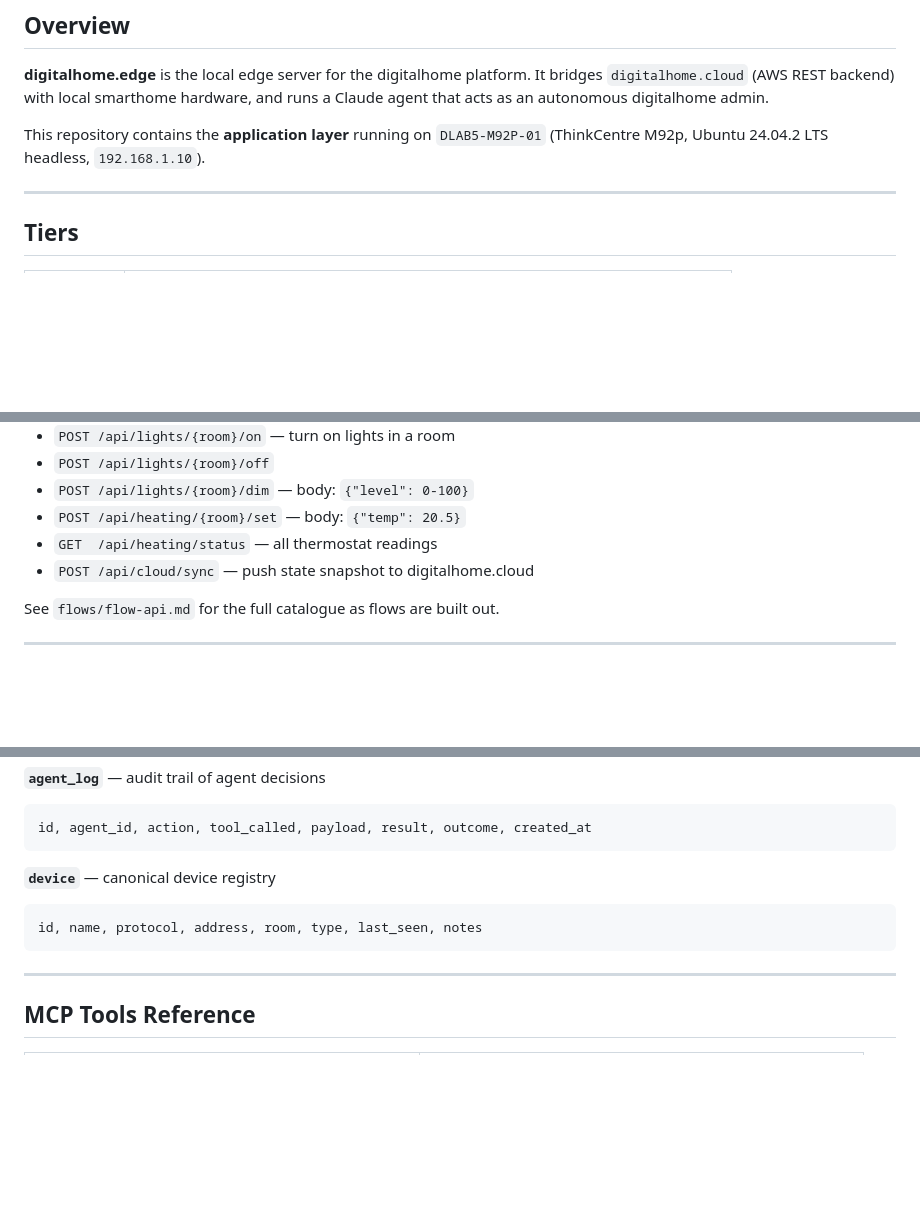
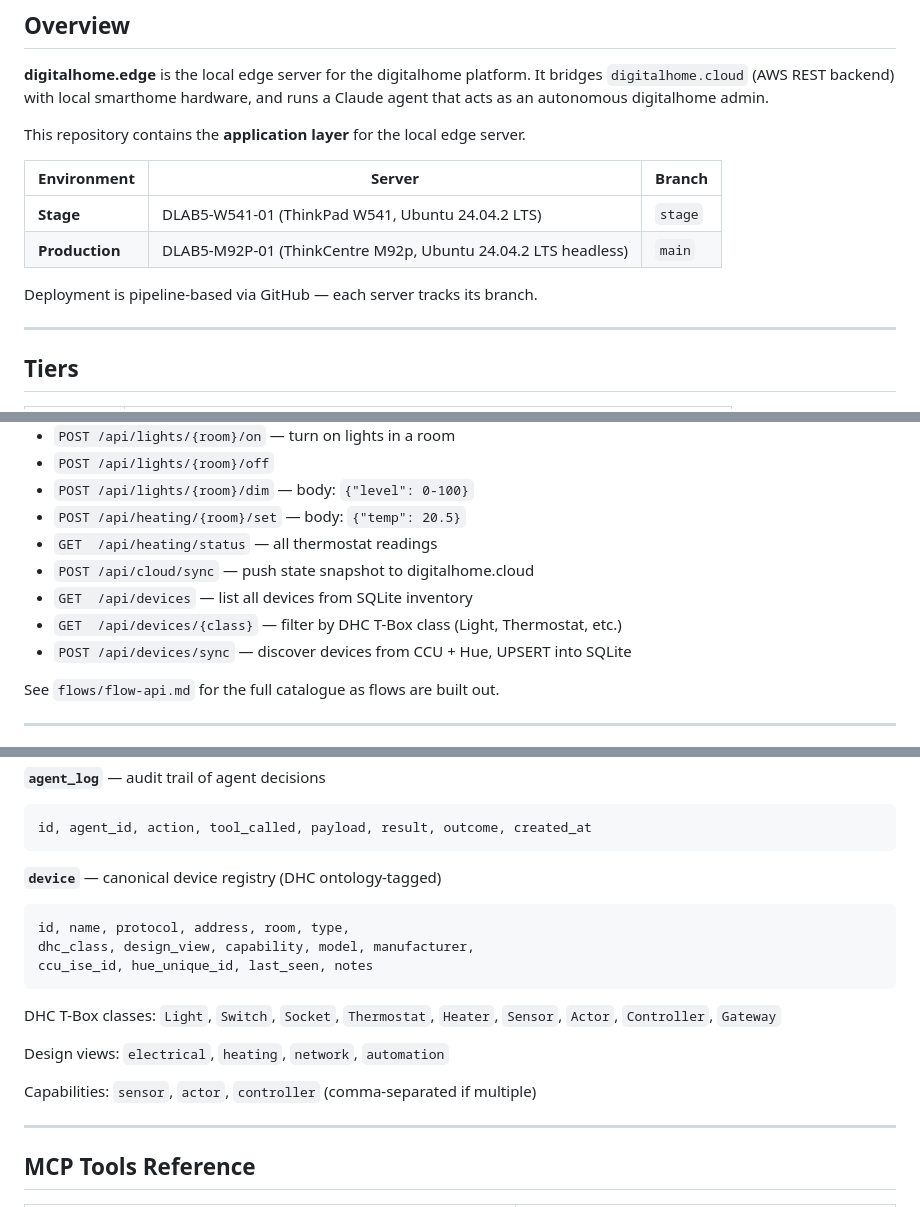
Before and after one commit to DigitalHome-cloud/digitalhome-edge, a Markdown page: SPEC.md, 3 parts joined by grey strips. Drawn GitHub-style; blank space fills up the shorter version.

````diff
--- a/SPEC.md
+++ b/SPEC.md
@@ -6,8 +6,14 @@
 `digitalhome.cloud` (AWS REST backend) with local smarthome hardware, and runs a Claude
 agent that acts as an autonomous digitalhome admin.
 
-This repository contains the **application layer** running on `DLAB5-M92P-01`
-(ThinkCentre M92p, Ubuntu 24.04.2 LTS headless, `192.168.1.10`).
+This repository contains the **application layer** for the local edge server.
+
+| Environment | Server | Branch |
+|-------------|--------|--------|
+| **Stage** | DLAB5-W541-01 (ThinkPad W541, Ubuntu 24.04.2 LTS) | `stage` |
+| **Production** | DLAB5-M92P-01 (ThinkCentre M92p, Ubuntu 24.04.2 LTS headless) | `main` |
+
+Deployment is pipeline-based via GitHub — each server tracks its branch.
 
 ---
 
@@ -120,6 +128,9 @@ the MCP server uses for device control. All endpoints return JSON.
 - `POST /api/heating/{room}/set`  — body: `{"temp": 20.5}`
 - `GET  /api/heating/status`      — all thermostat readings
 - `POST /api/cloud/sync`          — push state snapshot to digitalhome.cloud
+- `GET  /api/devices`             — list all devices from SQLite inventory
+- `GET  /api/devices/{class}`     — filter by DHC T-Box class (Light, Thermostat, etc.)
+- `POST /api/devices/sync`        — discover devices from CCU + Hue, UPSERT into SQLite
 
 See `flows/flow-api.md` for the full catalogue as flows are built out.
 
@@ -148,10 +159,19 @@ Example entries:
 id, agent_id, action, tool_called, payload, result, outcome, created_at
 ```
 
-**`device`** — canonical device registry
+**`device`** — canonical device registry (DHC ontology-tagged)
 ```
-id, name, protocol, address, room, type, last_seen, notes
+id, name, protocol, address, room, type,
+dhc_class, design_view, capability, model, manufacturer,
+ccu_ise_id, hue_unique_id, last_seen, notes
 ```
+
+DHC T-Box classes: `Light`, `Switch`, `Socket`, `Thermostat`, `Heater`,
+`Sensor`, `Actor`, `Controller`, `Gateway`
+
+Design views: `electrical`, `heating`, `network`, `automation`
+
+Capabilities: `sensor`, `actor`, `controller` (comma-separated if multiple)
 
 ---
 
````
Also changed, not shown: other parts of SPEC.md (+21 -12 lines).
